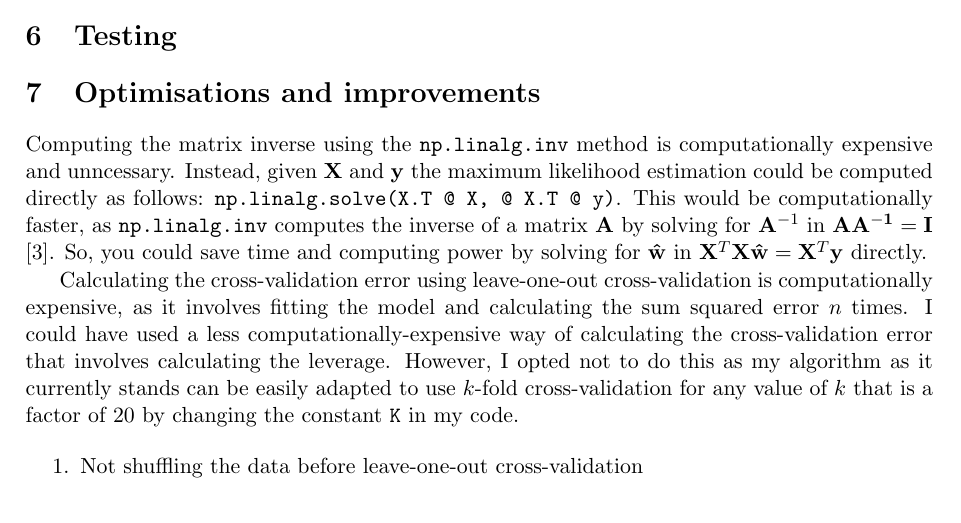
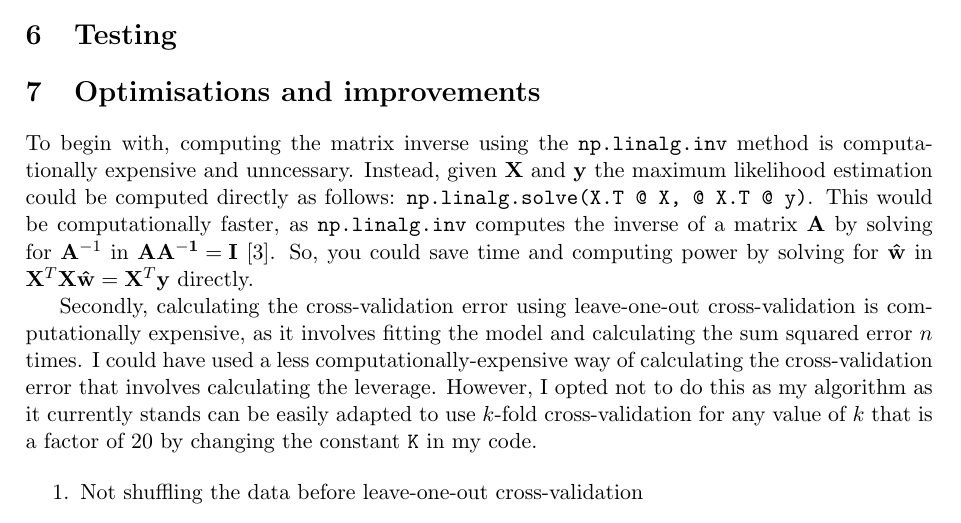
Before and after one commit to georgeherbert/an-unknown-signal, a LaTeX paper (report/report.tex): part of page 2 of 2, cut so that both start at the same text. Compiled offline with pdfLaTeX.

Commit message:
Added to begin with and secondly to improve flow

```diff
--- a/report/report.tex
+++ b/report/report.tex
@@ -118,7 +118,8 @@ The function type with the lowest cross-validation error is then selected.
 
 \section{Optimisations and improvements}
 
-Computing the matrix inverse using the \texttt{np.linalg.inv}
+To begin with,
+computing the matrix inverse using the \texttt{np.linalg.inv}
 method is computationally expensive and unncessary.
 Instead, given $\vb{X}$ and $\vb{y}$ the maximum likelihood
 estimation could be computed directly as follows:
@@ -130,7 +131,7 @@ So, you could save time and computing power by solving
 for $\vb{\hat{w}}$ in
 $\vb{X}^{T} \vb{X} \vb{\hat{w}} = \vb{X}^{T} \vb{y}$ directly.
 
-Calculating the cross-validation error using leave-one-out
+Secondly, calculating the cross-validation error using leave-one-out
 cross-validation is computationally expensive, as it involves
 fitting the model and calculating the sum squared error
 $n$ times. I could have used a less
```
Also changed, not shown: report/report.pdf.
